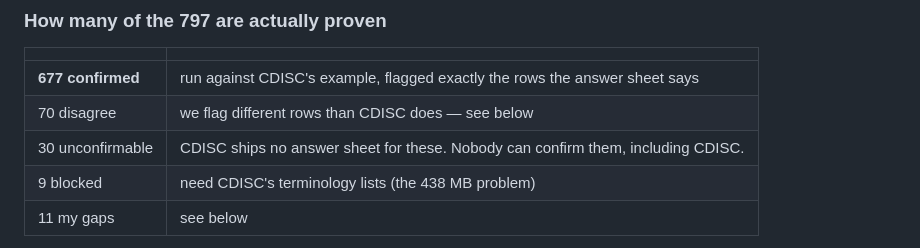
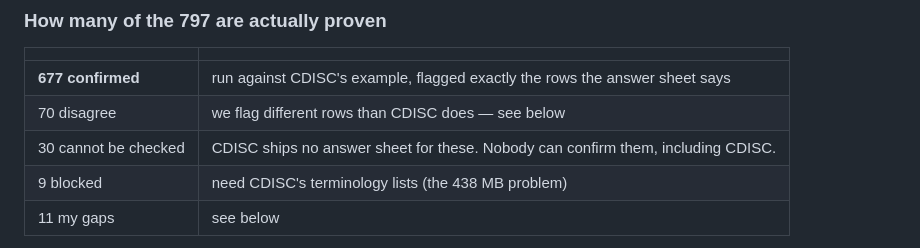
Before and after one commit to hrach-gevorgyan/coreval, a Markdown page: README.md, the part around the change. Rendered like a GitHub page.

Commit message:
Use plainer wording for the unconfirmable rules row
Co-Authored-By: Claude Fable 5 <noreply@anthropic.com>

```diff
--- a/README.md
+++ b/README.md
@@ -474,7 +474,7 @@ Of the rules that are both readable and have an answer sheet, coreval has
 |---|---|
 | **677 confirmed** | run against CDISC's example, flagged exactly the rows the answer sheet says |
 | 70 disagree | we flag different rows than CDISC does — see below |
-| 30 unconfirmable | CDISC ships no answer sheet for these. Nobody can confirm them, including CDISC. |
+| 30 cannot be checked | CDISC ships no answer sheet for these. Nobody can confirm them, including CDISC. |
 | 9 blocked | need CDISC's terminology lists (the 438 MB problem) |
 | 11 my gaps | see below |
 
```
